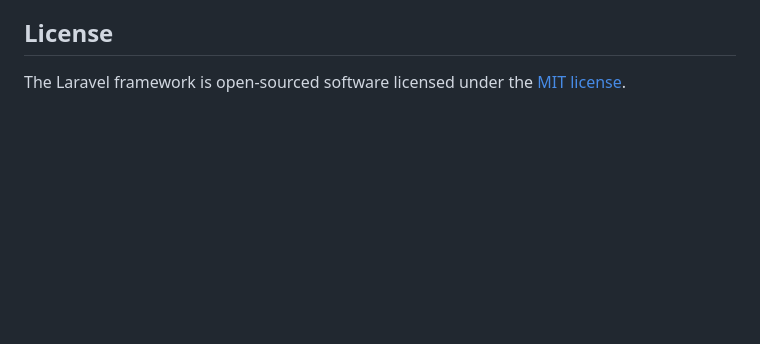
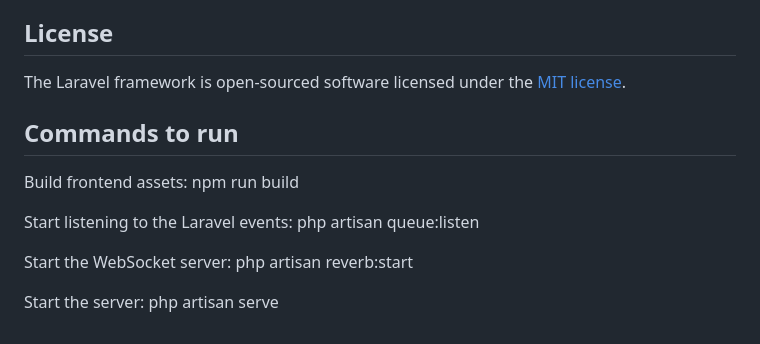
Before and after one commit to Gatiel/laravel-reverb-react-chat-bot, a Markdown page: README.md, the part around the change. Drawn GitHub-style; blank space fills up the shorter version.

```diff
--- a/README.md
+++ b/README.md
@@ -64,3 +64,18 @@ If you discover a security vulnerability within Laravel, please send an e-mail t
 ## License
 
 The Laravel framework is open-sourced software licensed under the [MIT license](https://opensource.org/licenses/MIT).
+
+
+## Commands to run
+
+Build frontend assets:
+npm run build
+
+Start listening to the Laravel events:
+php artisan queue:listen
+
+Start the WebSocket server:
+php artisan reverb:start
+
+Start the server:
+php artisan serve
```
